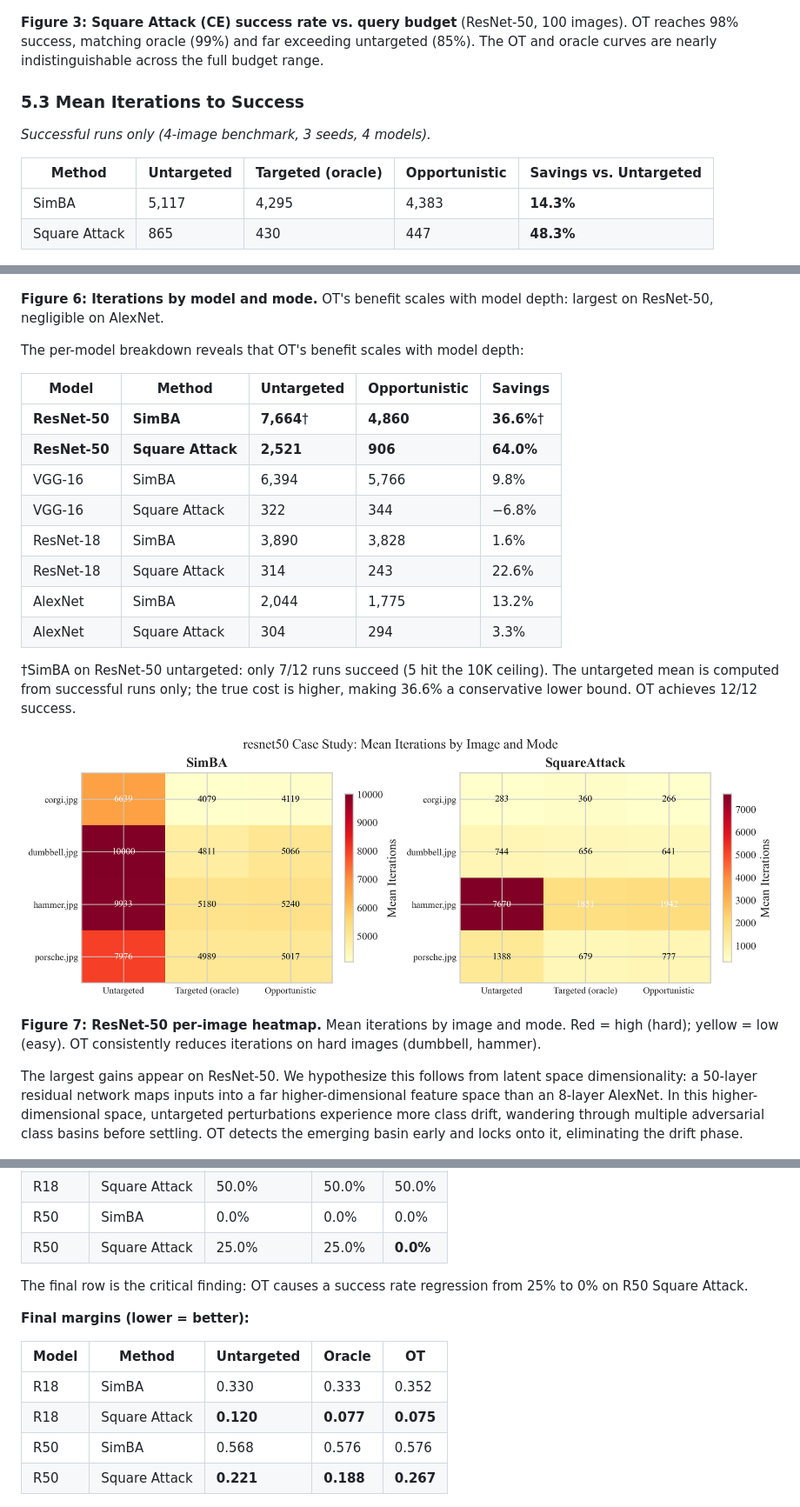
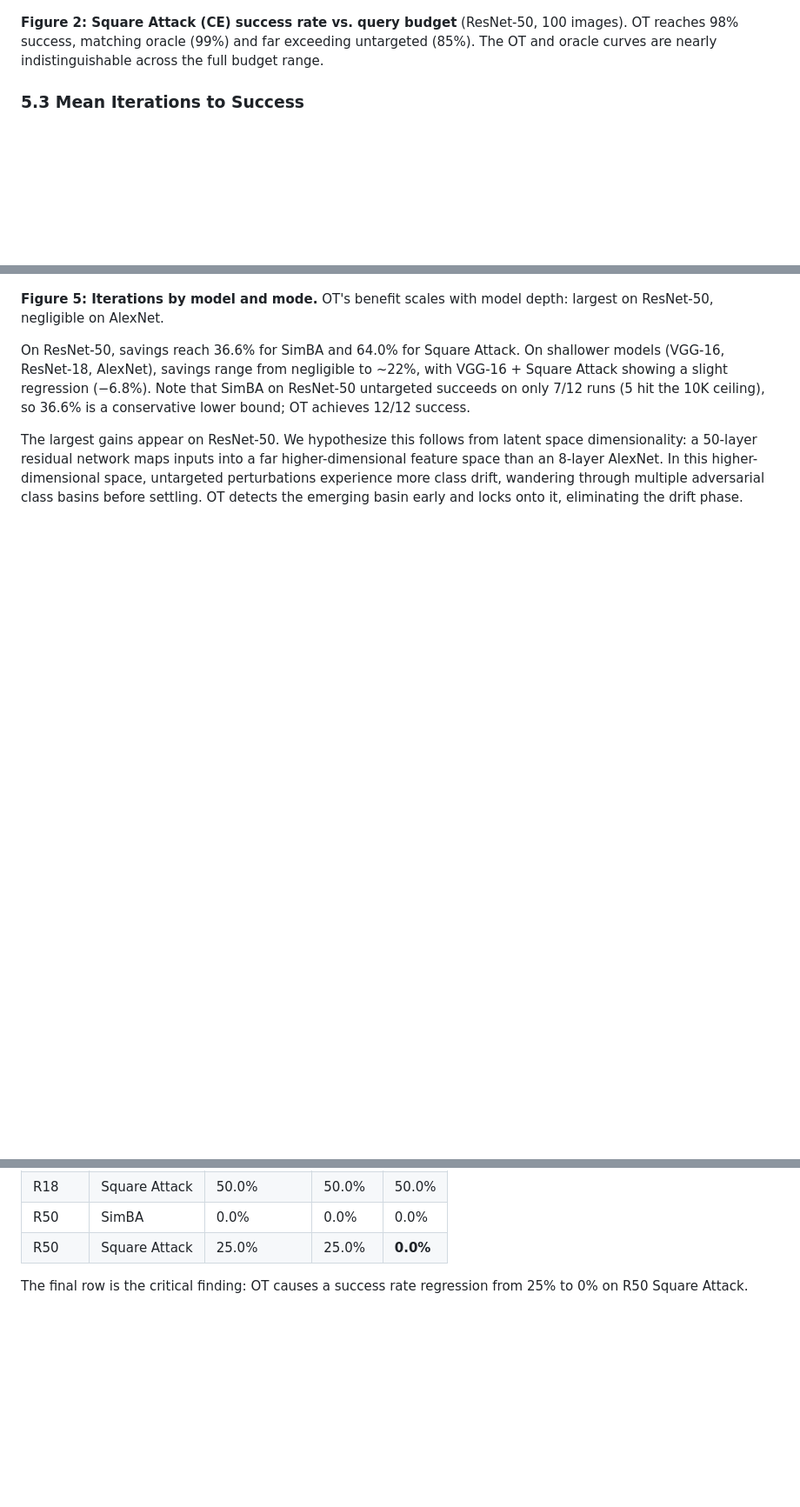
Before and after one commit to FlorentTariolle/Opportunistic-Adversarial-Attacks, a Markdown page: paper_draft.md, 3 parts joined by grey strips. Shown at 87% size. GitHub-like rendering; blank space fills up the shorter version.

Commit message:
docs: remove redundant figures and tables, renumber remaining

```diff
--- a/paper_draft.md
+++ b/paper_draft.md
@@ -231,16 +227,9 @@ The 100-image CDF benchmark on ResNet-50 (15K budget, 1000-sample bootstrap, 90%
 
 ![Square Attack CDF](results/figures_winrate/fig_winrate_squareattack.png)
 
-**Figure 3: Square Attack (CE) success rate vs. query budget** (ResNet-50, 100 images). OT reaches 98% success, matching oracle (99%) and far exceeding untargeted (85%). The OT and oracle curves are nearly indistinguishable across the full budget range.
+**Figure 2: Square Attack (CE) success rate vs. query budget** (ResNet-50, 100 images). OT reaches 98% success, matching oracle (99%) and far exceeding untargeted (85%). The OT and oracle curves are nearly indistinguishable across the full budget range.
 
 ### 5.3 Mean Iterations to Success
 
-*Successful runs only (4-image benchmark, 3 seeds, 4 models).*
-
-| Method | Untargeted | Targeted (oracle) | Opportunistic | Savings vs. Untargeted |
-| -------- | ----------- | ------------------- | --------------- | ---------------------- |
-| SimBA | 5,117 | 4,295 | 4,383 | **14.3%** |
-| Square Attack | 865 | 430 | 447 | **48.3%** |
-
 ![Headline bars](results/figures/standard/fig_headline_bars.png)
 
@@ -258,26 +247,9 @@ Median query counts tell the same story: SimBA drops from 5,865 (untargeted) to
 
 ![Per-model iterations](results/figures/standard/fig_per_model.png)
 
-**Figure 6: Iterations by model and mode.** OT's benefit scales with model depth: largest on ResNet-50, negligible on AlexNet.
+**Figure 5: Iterations by model and mode.** OT's benefit scales with model depth: largest on ResNet-50, negligible on AlexNet.
 
-The per-model breakdown reveals that OT's benefit scales with model depth:
-
-| Model | Method | Untargeted | Opportunistic | Savings |
-| ------- | -------- | ----------- | --------------- | --------- |
-| **ResNet-50** | **SimBA** | **7,664**† | **4,860** | **36.6%**† |
-| **ResNet-50** | **Square Attack** | **2,521** | **906** | **64.0%** |
-| VGG-16 | SimBA | 6,394 | 5,766 | 9.8% |
-| VGG-16 | Square Attack | 322 | 344 | −6.8% |
-| ResNet-18 | SimBA | 3,890 | 3,828 | 1.6% |
-| ResNet-18 | Square Attack | 314 | 243 | 22.6% |
-| AlexNet | SimBA | 2,044 | 1,775 | 13.2% |
-| AlexNet | Square Attack | 304 | 294 | 3.3% |
-
-†SimBA on ResNet-50 untargeted: only 7/12 runs succeed (5 hit the 10K ceiling). The untargeted mean is computed from successful runs only; the true cost is higher, making 36.6% a conservative lower bound. OT achieves 12/12 success.
-
-![ResNet-50 heatmap](results/figures/standard/fig_resnet50_heatmap.png)
-
-**Figure 7: ResNet-50 per-image heatmap.** Mean iterations by image and mode. Red = high (hard); yellow = low (easy). OT consistently reduces iterations on hard images (dumbbell, hammer).
+On ResNet-50, savings reach 36.6% for SimBA and 64.0% for Square Attack. On shallower models (VGG-16, ResNet-18, AlexNet), savings range from negligible to ~22%, with VGG-16 + Square Attack showing a slight regression (−6.8%). Note that SimBA on ResNet-50 untargeted succeeds on only 7/12 runs (5 hit the 10K ceiling), so 36.6% is a conservative lower bound; OT achieves 12/12 success.
 
 The largest gains appear on ResNet-50. We hypothesize this follows from latent space dimensionality: a 50-layer residual network maps inputs into a far higher-dimensional feature space than an 8-layer AlexNet. In this higher-dimensional space, untargeted perturbations experience more class drift, wandering through multiple adversarial class basins before settling. OT detects the emerging basin early and locks onto it, eliminating the drift phase.
 
@@ -418,14 +390,5 @@ The query budget of 10,000 matches the standard benchmark. This is likely insuff
 
 The final row is the critical finding: OT causes a success rate regression from 25% to 0% on R50 Square Attack.
 
-**Final margins (lower = better):**
-
-| Model | Method | Untargeted | Oracle | OT |
-| ------- | -------- | ----------- | -------- | ----- |
-| R18 | SimBA | 0.330 | 0.333 | 0.352 |
-| R18 | Square Attack | **0.120** | **0.077** | **0.075** |
-| R50 | SimBA | 0.568 | 0.576 | 0.576 |
-| R50 | Square Attack | **0.221** | **0.188** | **0.267** |
-
 ![Robust margins](results/figures/robust/fig_margin_per_model.png)
 
```
Also changed, not shown: other parts of paper_draft.md (+12 -20 lines).
